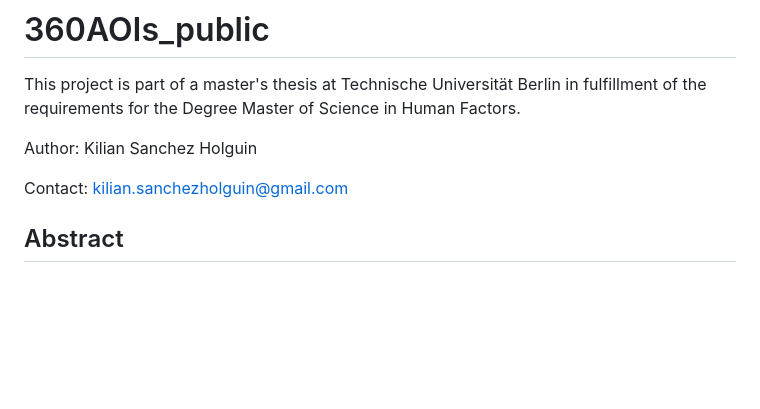
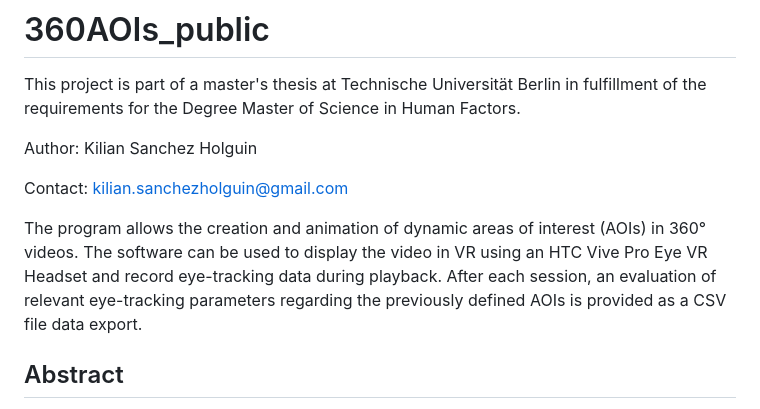
Before and after one commit to kiliansanchez/360AOIs_public, a Markdown page: README.md, the part around the change. Rendered like a GitHub page; blank space fills up the shorter version.

```diff
--- a/README.md
+++ b/README.md
@@ -4,6 +4,8 @@ This project is part of a master's thesis at Technische Universität Berlin in f
 Author: Kilian Sanchez Holguin
 
 Contact: kilian.sanchezholguin@gmail.com
+
+The program allows the creation and animation of dynamic areas of interest (AOIs) in 360° videos. The software can be used to display the video in VR using an HTC Vive Pro Eye VR Headset and record eye-tracking data during playback. After each session, an evaluation of relevant eye-tracking parameters regarding the previously defined AOIs is provided as a CSV file data export.
 
 ## Abstract
 This master’s thesis presents the development and validation of a software tool for preparing
```
